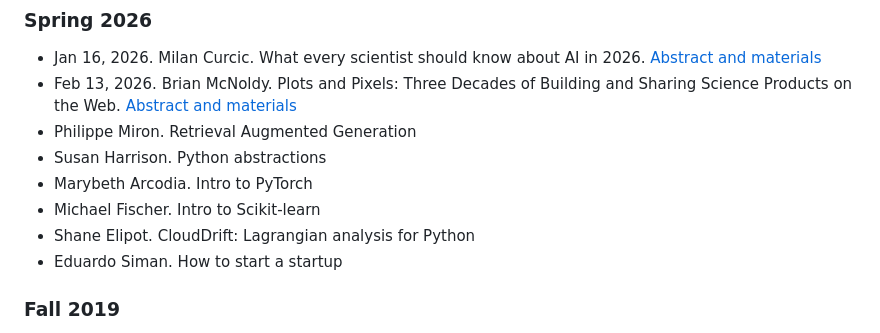
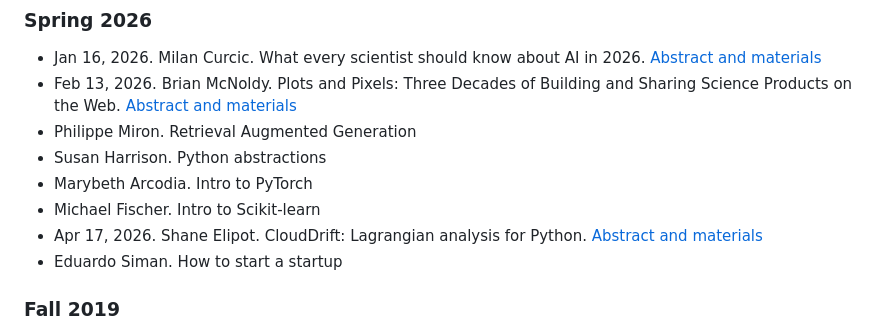
Before and after one commit to rosenstiel-lunch-bytes/rosenstiel-lunch-bytes, a Markdown page: README.md, the part around the change. GitHub-like rendering.

Commit message:
Add LB41: clouddrift (Spring 2026)
Co-Authored-By: Claude Sonnet 5.5 <noreply@anthropic.com>

```diff
--- a/README.md
+++ b/README.md
@@ -31,7 +31,7 @@ MSC 343, Fridays at 12 pm.
 - Susan Harrison. Python abstractions
 - Marybeth Arcodia. Intro to PyTorch
 - Michael Fischer. Intro to Scikit-learn
-- Shane Elipot. CloudDrift: Lagrangian analysis for Python
+- Apr 17, 2026. Shane Elipot. CloudDrift: Lagrangian analysis for Python. [Abstract and materials](resources/Spring_2026/LB41)
 - Eduardo Siman. How to start a startup
 
 ### Fall 2019
```
Also changed, not shown: 1 other file.
